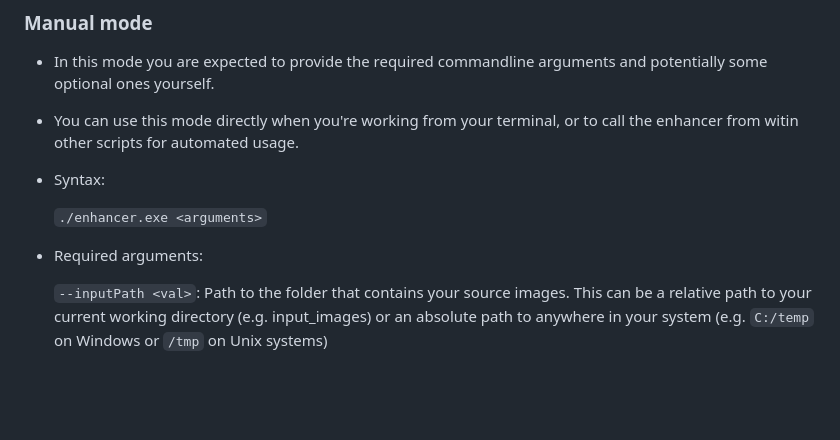
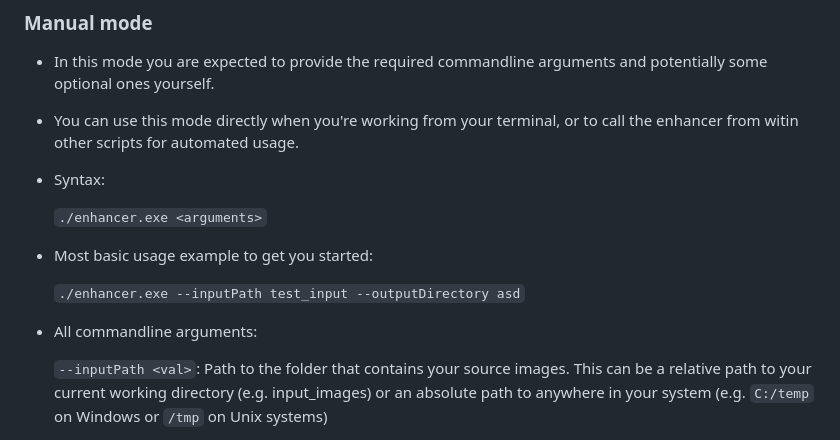
Before and after one commit to onuryilmazer/scan-enhancer, a Markdown page: README.md, the part around the change printed below. Drawn GitHub-style; blank space fills up the shorter version.

```diff
--- a/README.md
+++ b/README.md
@@ -51,8 +51,12 @@ There are two modes of operation that you can use our program with.
 
   `./enhancer.exe <arguments>`
 
+- Most basic usage example to get you started:
 
-- Required arguments:
+  `./enhancer.exe --inputPath test_input --outputDirectory asd`
+
+
+- All commandline arguments:
 
   `--inputPath <val>`: Path to the folder that contains your source images. This can be a relative path to your current working directory (e.g. input_images) or an absolute path to anywhere in your system (e.g. `C:/temp` on Windows or `/tmp` on Unix systems)
 
```
Also changed, not shown: other parts of README.md (+2 -2 lines).
